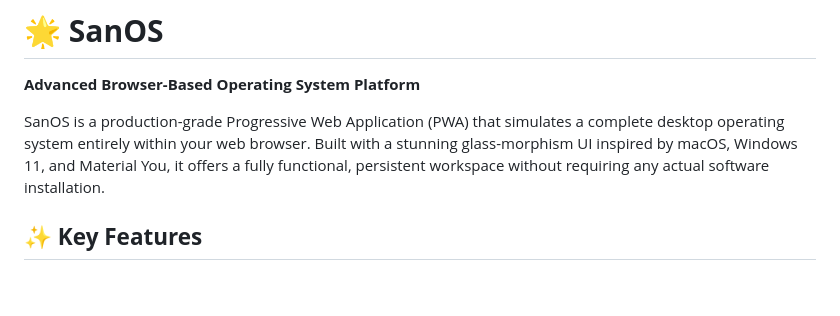
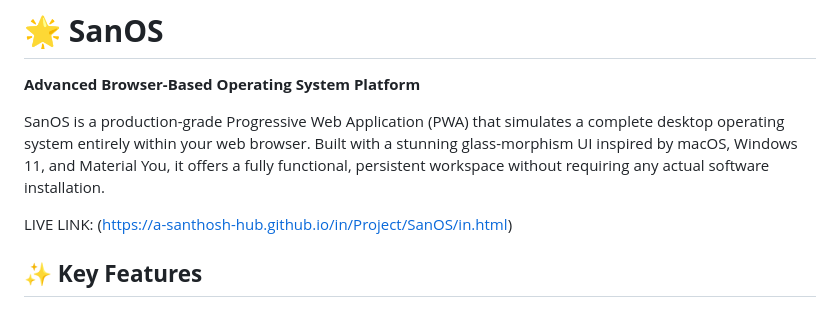
Before and after one commit to A-Santhosh-Hub/WEB_APPLICATION-S, a Markdown page: SanOS/ReadME.md, the part around the change. GitHub-like rendering; blank space fills up the shorter version.

Commit message:
Add live link to SanOS README
Added live link to the README for easy access.

```diff
--- a/SanOS/ReadME.md
+++ b/SanOS/ReadME.md
@@ -3,6 +3,8 @@
 **Advanced Browser-Based Operating System Platform**
 
 SanOS is a production-grade Progressive Web Application (PWA) that simulates a complete desktop operating system entirely within your web browser. Built with a stunning glass-morphism UI inspired by macOS, Windows 11, and Material You, it offers a fully functional, persistent workspace without requiring any actual software installation.
+
+LIVE LINK: (https://a-santhosh-hub.github.io/in/Project/SanOS/in.html)
 
 ## **✨ Key Features**
 
```
